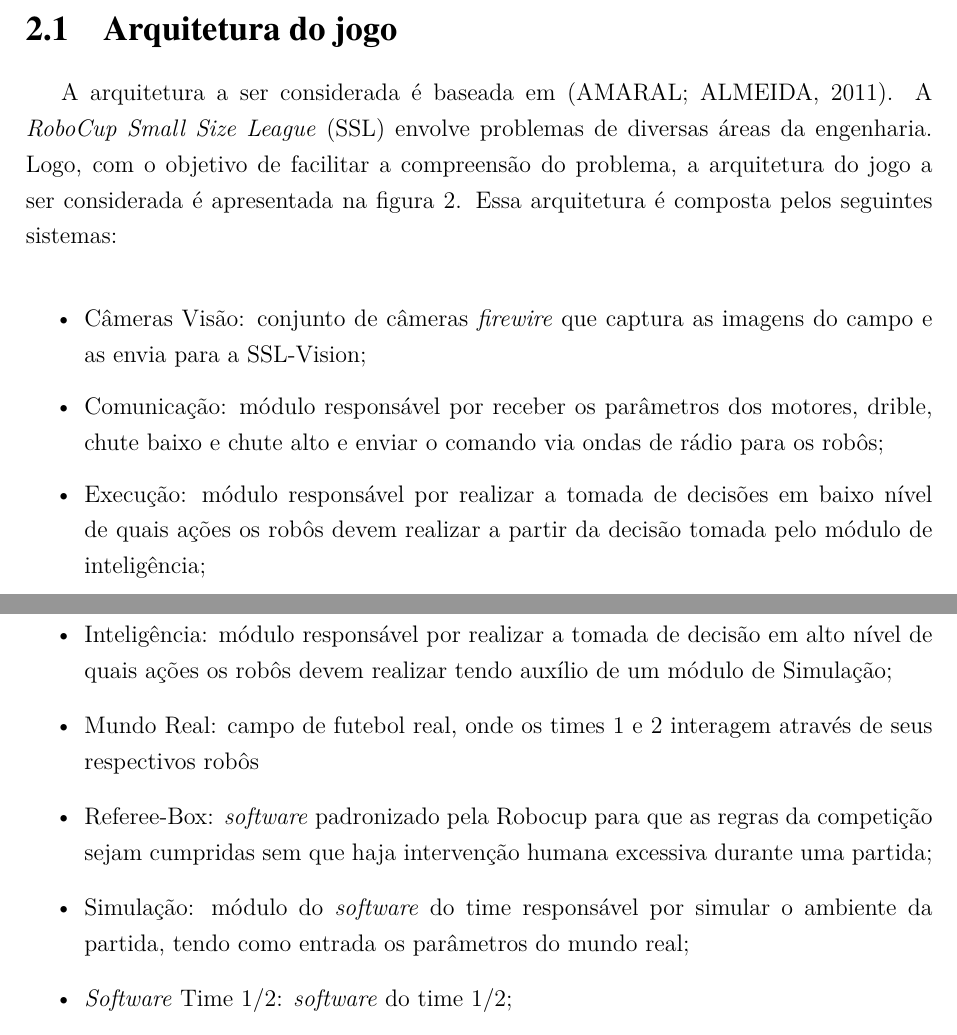
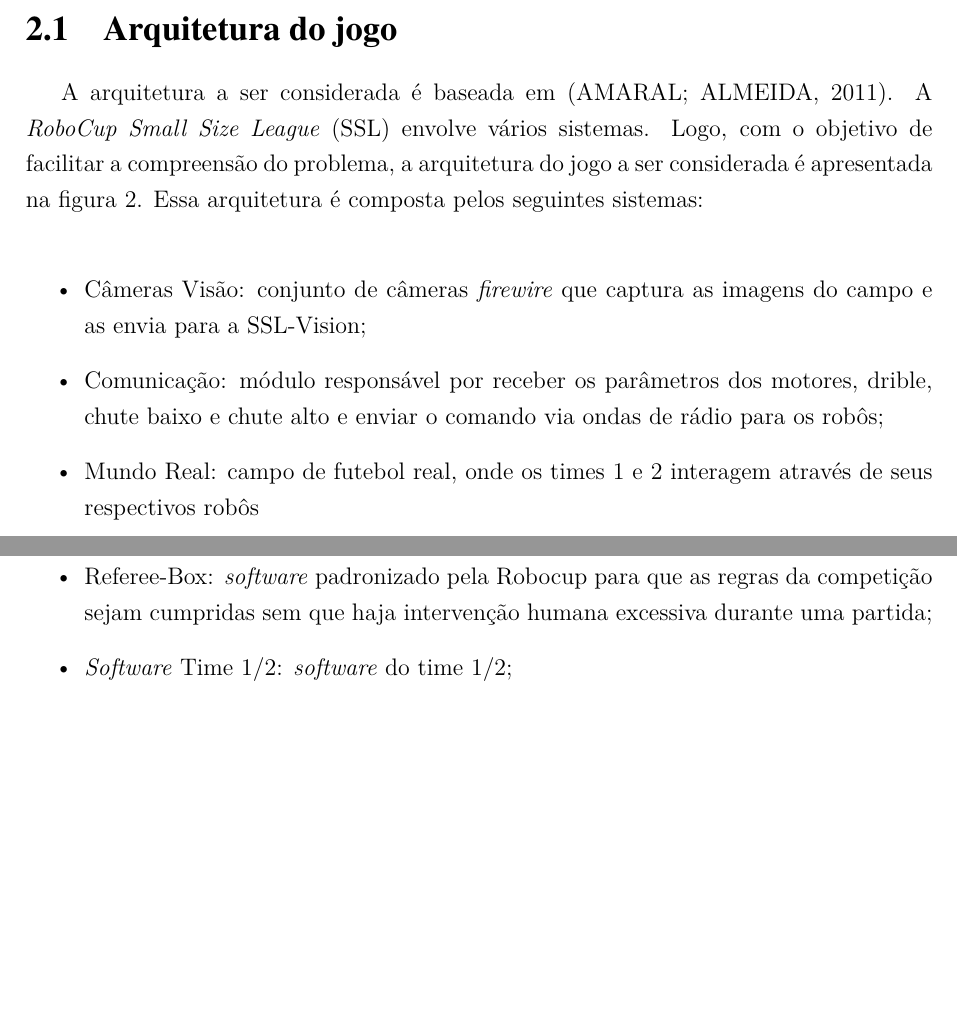
Before and after one commit to VBmgk/pfc-jan-bramigk, a LaTeX thesis (relatorio.tex, which reads doc/arch_ssl.tex): two parts of pages 15 and 16 of 31, joined at a grey line, cut so that both start at the same text, the shorter picture padded with empty space. Compiled offline with pdfLaTeX.

Commit message:
Removed software inner structure and added topics for better understanding

```diff
--- a/doc/arch_ssl.tex
+++ b/doc/arch_ssl.tex
@@ -1,11 +1,11 @@
 \section{Arquitetura do jogo}
 
 A arquitetura a ser considerada é baseada em \cite{felixnavarro}.
-A \textit{RoboCup Small Size League} (SSL) envolve problemas de diversas áreas
-da engenharia. Logo, com o objetivo de facilitar a compreensão do
-problema, a arquitetura do jogo a ser considerada é apresentada na
-figura~\ref{arquitetura_ssl}. Essa arquitetura é composta pelos seguintes
-sistemas:
+A \textit{RoboCup Small Size League} (SSL) envolve vários sistemas.
+Logo, com o objetivo de facilitar a compreensão do problema, a
+arquitetura do jogo a ser considerada é apresentada na
+figura~\ref{arquitetura_ssl}. Essa arquitetura é composta pelos
+seguintes sistemas:
 
 \begin{itemize}
   \item Câmeras Visão: conjunto de câmeras \textit{firewire} que captura as imagens do
@@ -13,20 +13,11 @@ sistemas:
   \item Comunicação: módulo responsável por receber os parâmetros
         dos motores, drible, chute baixo e chute alto e enviar o comando via
         ondas de rádio para os robôs;
-  \item Execução: módulo responsável por realizar a tomada de decisões
-        em baixo nível de quais ações os robôs devem realizar a partir
-        da decisão tomada pelo módulo de inteligência;
-  \item Inteligência: módulo responsável por realizar a tomada de
-        decisão em alto nível de quais ações os robôs devem realizar
-        tendo auxílio de um módulo de Simulação;
   \item Mundo Real: campo de futebol real, onde os times 1 e 2 interagem
         através de seus respectivos robôs
   \item Referee-Box: \textit{software} padronizado pela Robocup para que as
         regras da competição sejam cumpridas sem que haja intervenção
         humana excessiva durante uma partida;
-  \item Simulação: módulo do \textit{software} do time responsável por simular
-        o ambiente da partida, tendo como entrada os parâmetros do mundo
-        real;
   \item \textit{Software} Time 1/2: \textit{software} do time 1/2;
   \item SSL-Vision: \textit{software} padronizado pela Robocup que permite a
         integração com um conjunto de câmeras \textit{firewire} que capturam
```
Also changed, not shown: doc/arch_ssl.tex (36 more changed lines).
